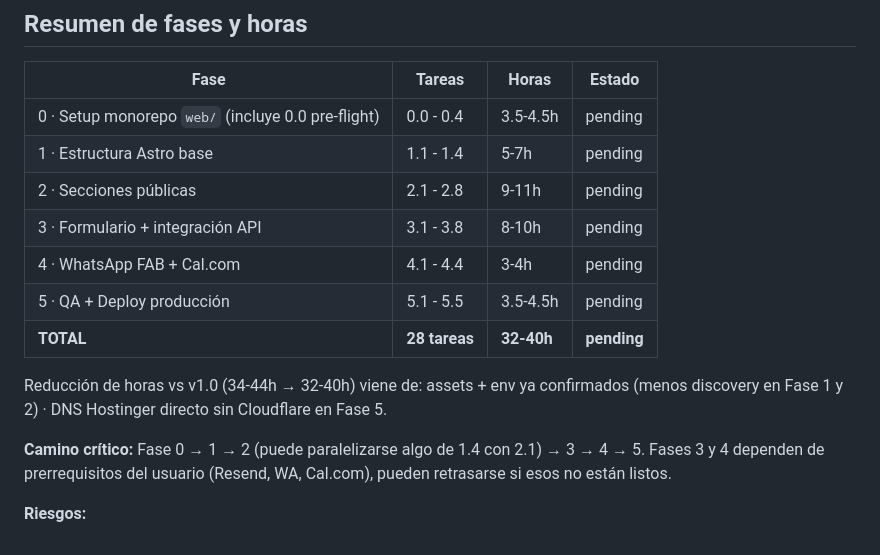
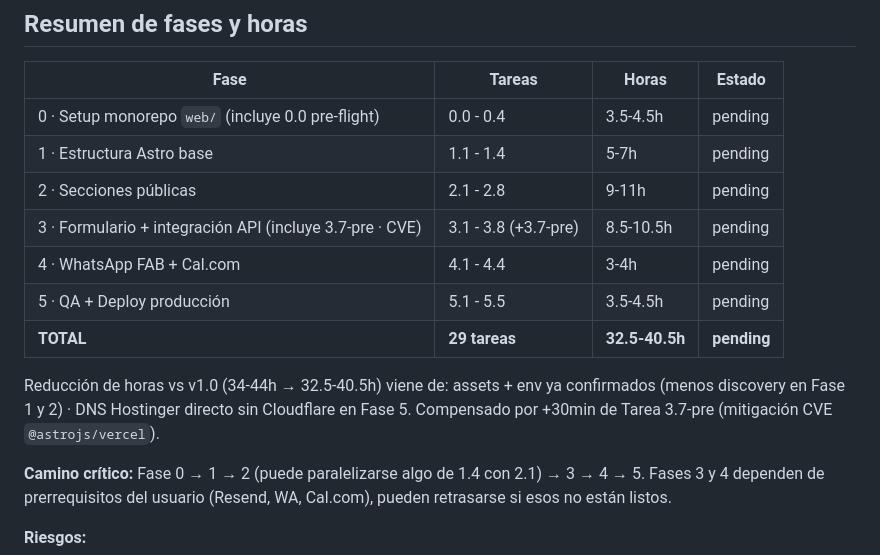
Before and after one commit to HaxelGG/zenkai-super-brain, a Markdown page: docs/plans/2026-05-10-landing-zenkai-implementation.md, the part around one of its changes. GitHub-like rendering.

Commit message:
security: documenta CVE astrojs/vercel + agrega tarea de mitigación pre-3.7

```diff
--- a/docs/plans/2026-05-10-landing-zenkai-implementation.md
+++ b/docs/plans/2026-05-10-landing-zenkai-implementation.md
@@ -1118,12 +1194,12 @@ git commit -m "docs: cerrar landing pública zenkai.systems v0.1 LIVE · Fase 5"
 | 0 · Setup monorepo `web/` (incluye 0.0 pre-flight) | 0.0 - 0.4 | 3.5-4.5h | pending |
 | 1 · Estructura Astro base | 1.1 - 1.4 | 5-7h | pending |
 | 2 · Secciones públicas | 2.1 - 2.8 | 9-11h | pending |
-| 3 · Formulario + integración API | 3.1 - 3.8 | 8-10h | pending |
+| 3 · Formulario + integración API (incluye 3.7-pre · CVE) | 3.1 - 3.8 (+3.7-pre) | 8.5-10.5h | pending |
 | 4 · WhatsApp FAB + Cal.com | 4.1 - 4.4 | 3-4h | pending |
 | 5 · QA + Deploy producción | 5.1 - 5.5 | 3.5-4.5h | pending |
-| **TOTAL** | **28 tareas** | **32-40h** | **pending** |
+| **TOTAL** | **29 tareas** | **32.5-40.5h** | **pending** |
 
-Reducción de horas vs v1.0 (34-44h → 32-40h) viene de: assets + env ya confirmados (menos discovery en Fase 1 y 2) · DNS Hostinger directo sin Cloudflare en Fase 5.
+Reducción de horas vs v1.0 (34-44h → 32.5-40.5h) viene de: assets + env ya confirmados (menos discovery en Fase 1 y 2) · DNS Hostinger directo sin Cloudflare en Fase 5. Compensado por +30min de Tarea 3.7-pre (mitigación CVE `@astrojs/vercel`).
 
 **Camino crítico:** Fase 0 → 1 → 2 (puede paralelizarse algo de 1.4 con 2.1) → 3 → 4 → 5. Fases 3 y 4 dependen de prerrequisitos del usuario (Resend, WA, Cal.com), pueden retrasarse si esos no están listos.
 
```
Also changed, not shown: other parts of docs/plans/2026-05-10-landing-zenkai-implementation.md (+76 -0 lines), docs/security/2026-05-10-cve-astrojs-vercel-x-astro-path.md (added, +79 -0 lines).
